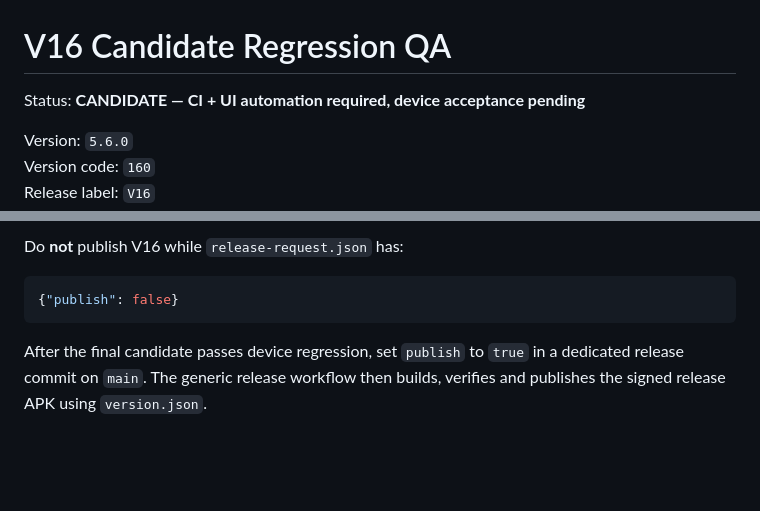
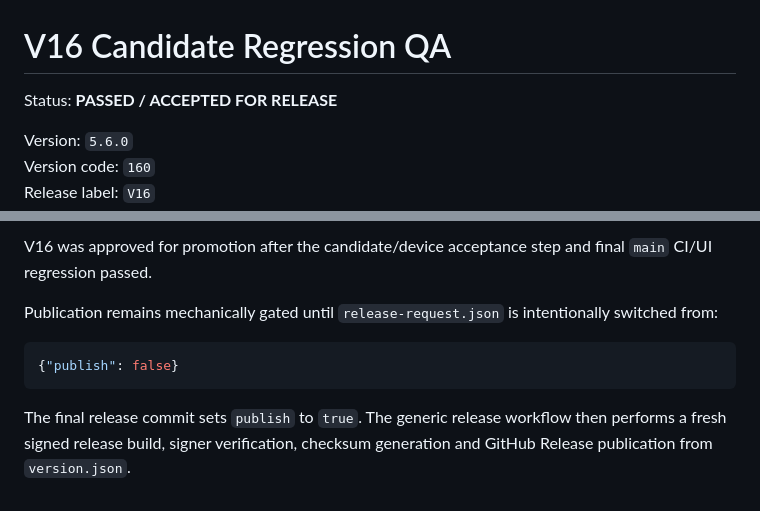
Before and after one commit to TokhirjonYuldoshev/BP-Diary-Android, a Markdown page: QA_V16.md, 2 parts joined by grey strips. Drawn GitHub-style; blank space fills up the shorter version.

````diff
--- a/QA_V16.md
+++ b/QA_V16.md
@@ -1,6 +1,6 @@
 # V16 Candidate Regression QA
 
-Status: **CANDIDATE — CI + UI automation required, device acceptance pending**
+Status: **PASSED / ACCEPTED FOR RELEASE**
 
 Version: `5.6.0`
 Version code: `160`
@@ -80,8 +80,10 @@ Package ID: `com.tokhirjonyuldoshev.bpdiary`
 
-Do **not** publish V16 while `release-request.json` has:
+V16 was approved for promotion after the candidate/device acceptance step and final `main` CI/UI regression passed.
+
+Publication remains mechanically gated until `release-request.json` is intentionally switched from:
 
 ```json
 {"publish": false}
 ```
 
-After the final candidate passes device regression, set `publish` to `true` in a dedicated release commit on `main`. The generic release workflow then builds, verifies and publishes the signed release APK using `version.json`.
+The final release commit sets `publish` to `true`. The generic release workflow then performs a fresh signed release build, signer verification, checksum generation and GitHub Release publication from `version.json`.
````
Also changed, not shown: other parts of QA_V16.md (+46 -46 lines).
